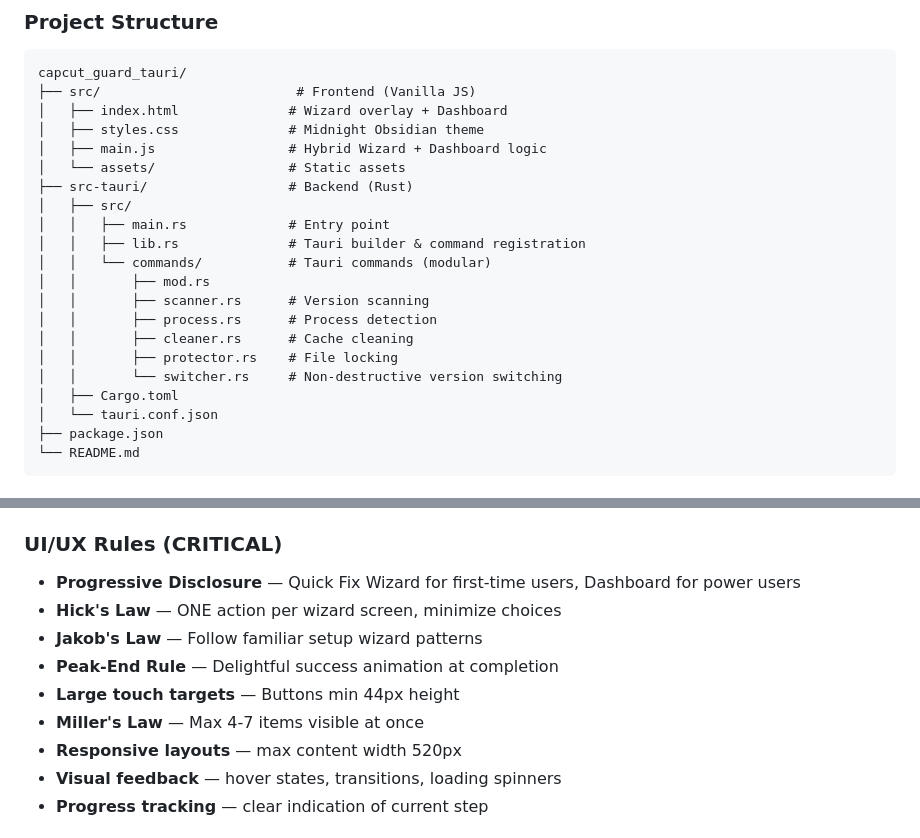
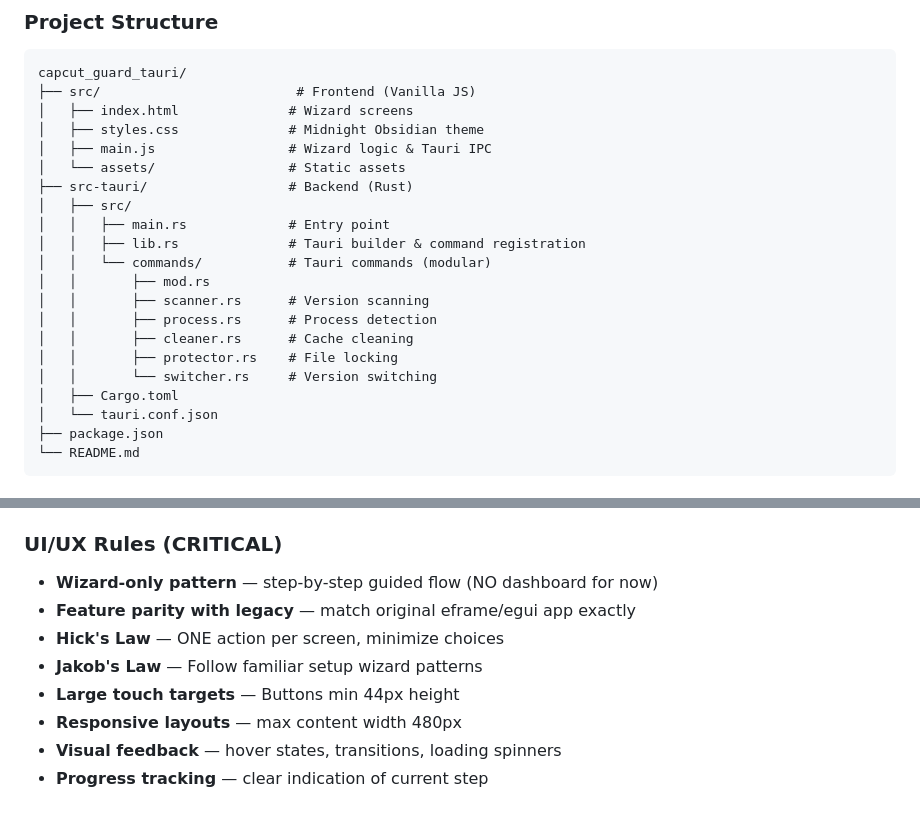
Before and after one commit to Zendevve/CCVG, a Markdown page: AGENTS.md, 2 parts joined by grey strips. Drawn GitHub-style.

Commit message:
docs: update AGENTS.md for wizard-only architecture

````diff
--- a/AGENTS.md
+++ b/AGENTS.md
@@ -56,9 +56,9 @@ If no new rule is detected → do not update the file.
 ```
 capcut_guard_tauri/
 ├── src/                         # Frontend (Vanilla JS)
-│   ├── index.html              # Wizard overlay + Dashboard
+│   ├── index.html              # Wizard screens
 │   ├── styles.css              # Midnight Obsidian theme
-│   ├── main.js                 # Hybrid Wizard + Dashboard logic
+│   ├── main.js                 # Wizard logic & Tauri IPC
 │   └── assets/                 # Static assets
 ├── src-tauri/                  # Backend (Rust)
 │   ├── src/
@@ -70,7 +70,7 @@ capcut_guard_tauri/
 │   │       ├── process.rs      # Process detection
 │   │       ├── cleaner.rs      # Cache cleaning
 │   │       ├── protector.rs    # File locking
-│   │       └── switcher.rs     # Non-destructive version switching
+│   │       └── switcher.rs     # Version switching
 │   ├── Cargo.toml
 │   └── tauri.conf.json
 ├── package.json
@@ -92,13 +92,12 @@ capcut_guard_tauri/
 
 ### UI/UX Rules (CRITICAL)
 
-- **Progressive Disclosure** — Quick Fix Wizard for first-time users, Dashboard for power users
-- **Hick's Law** — ONE action per wizard screen, minimize choices
+- **Wizard-only pattern** — step-by-step guided flow (NO dashboard for now)
+- **Feature parity with legacy** — match original eframe/egui app exactly
+- **Hick's Law** — ONE action per screen, minimize choices
 - **Jakob's Law** — Follow familiar setup wizard patterns
-- **Peak-End Rule** — Delightful success animation at completion
 - **Large touch targets** — Buttons min 44px height
-- **Miller's Law** — Max 4-7 items visible at once
-- **Responsive layouts** — max content width 520px
+- **Responsive layouts** — max content width 480px
 - **Visual feedback** — hover states, transitions, loading spinners
 - **Progress tracking** — clear indication of current step
 
````
